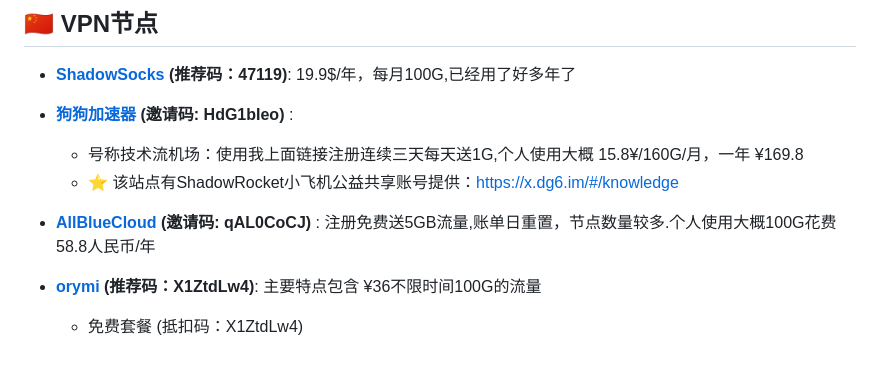
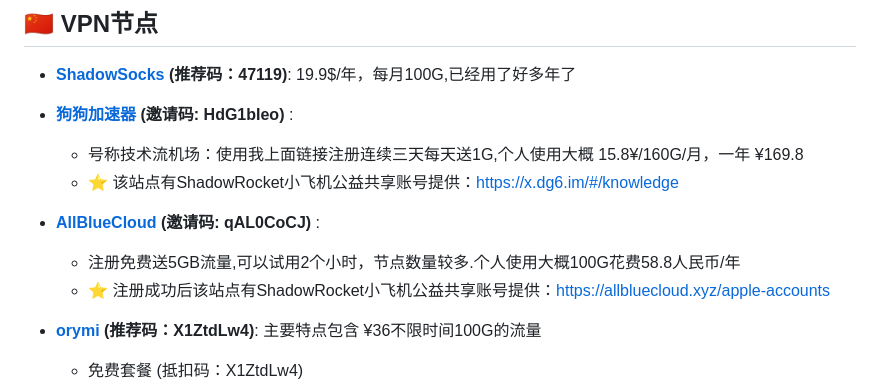
Before and after one commit to OxYGC/dev-station, a Markdown page: navi-hub/data.md, the part around the change. Rendered like a GitHub page; blank space fills up the shorter version.

Commit message:
更改相关策略

```diff
--- a/navi-hub/data.md
+++ b/navi-hub/data.md
@@ -122,7 +122,8 @@
 
 
 - **[AllBlueCloud](https://allbluecloud.xyz/) (邀请码: qAL0CoCJ)** :
-注册免费送5GB流量,账单日重置，节点数量较多.个人使用大概100G花费58.8人民币/年
+  - 注册免费送5GB流量,可以试用2个小时，节点数量较多.个人使用大概100G花费58.8人民币/年
+  -  ⭐️ 注册成功后该站点有ShadowRocket小飞机公益共享账号提供：https://allbluecloud.xyz/apple-accounts
 
 
 
```
